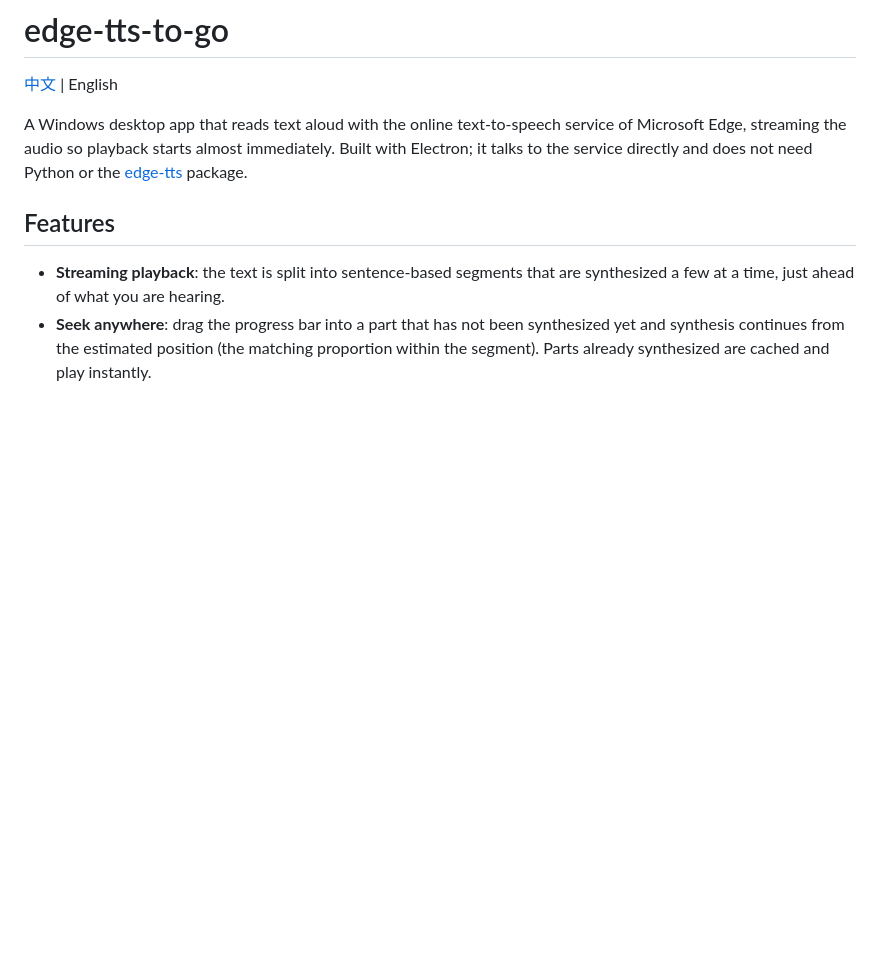
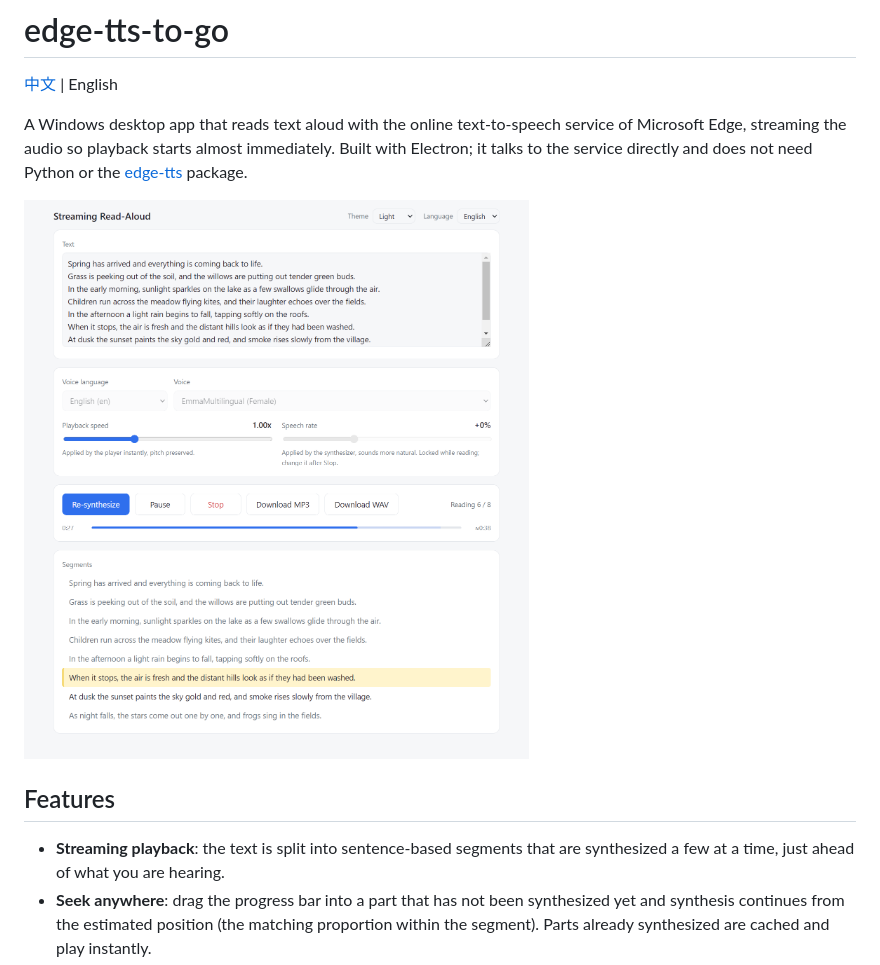
Before and after one commit to 404bro/edge-tts-to-go, a Markdown page: README.md, the part around the change. Drawn GitHub-style; pictures changed too: docs/screenshot-en.png (added); blank space fills up the shorter version.

Commit message:
Add main window screenshots to the READMEs
Co-Authored-By: Claude Opus 5.5 <noreply@anthropic.com>

```diff
--- a/README.md
+++ b/README.md
@@ -6,6 +6,8 @@ A Windows desktop app that reads text aloud with the online text-to-speech
 service of Microsoft Edge, streaming the audio so playback starts almost
 immediately. Built with Electron; it talks to the service directly and does
 not need Python or the [edge-tts](https://github.com/rany2/edge-tts) package.
+
+![edge-tts-to-go main window](docs/screenshot-en.png)
 
 ## Features
 
```
Also changed, not shown: README.zh-CN.md (+2 -0 lines), docs/screenshot-zh.png (added).
